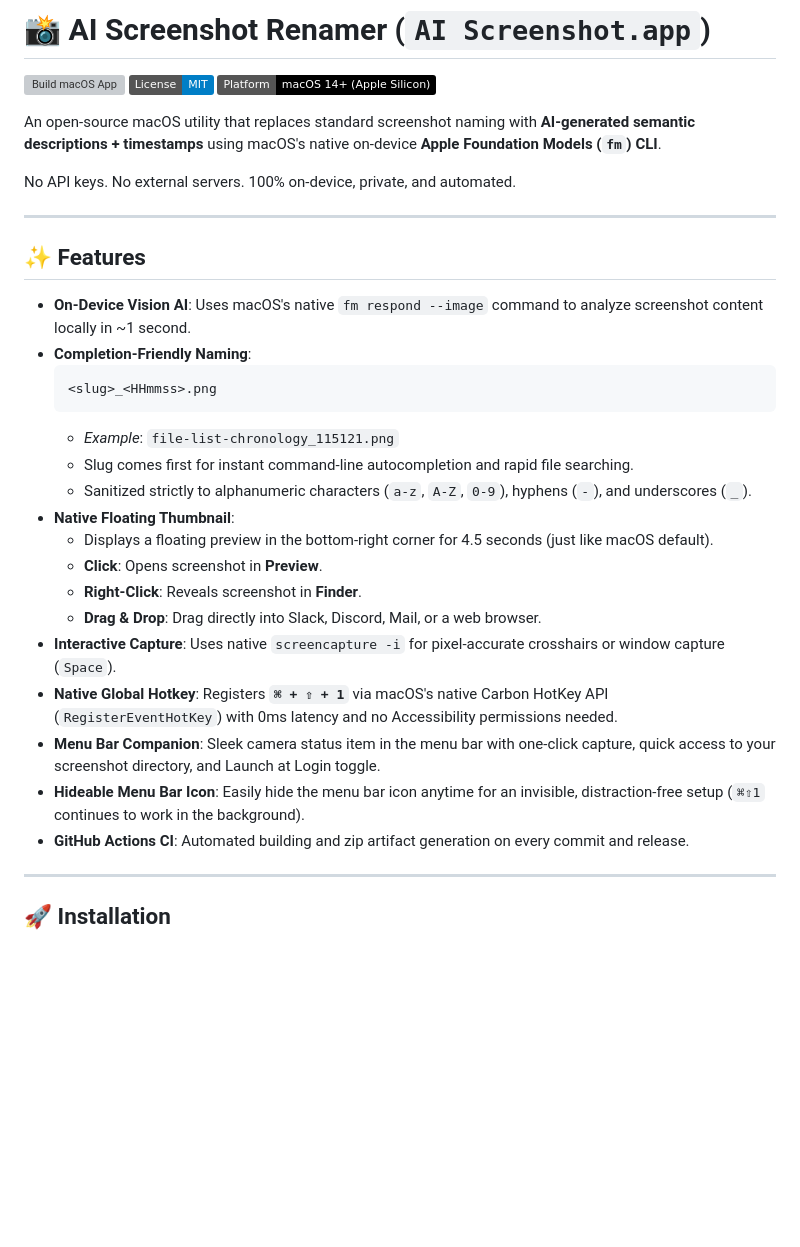
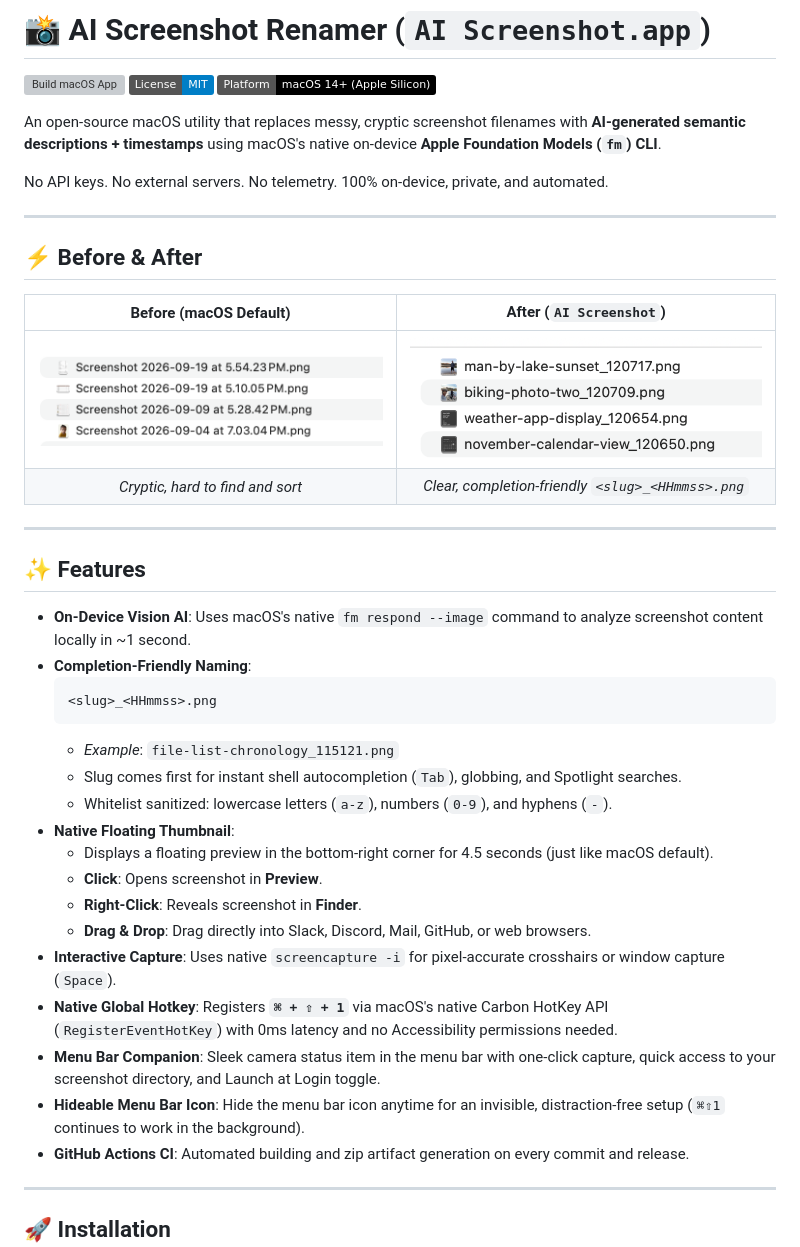
Before and after one commit to manojm321/ai-screenshot, a Markdown page: README.md, the part around one of its changes. GitHub-like rendering; pictures changed too: screenshots/after.png, screenshots/before.png; badges without logos; blank space fills up the shorter version; grey boxes are pictures that could not be loaded.

Commit message:
docs: add Before & After comparison and macOS permission setup walkthrough

````diff
--- a/README.md
+++ b/README.md
@@ -4,9 +4,18 @@
 [![License: MIT](https://img.shields.io/badge/License-MIT-blue.svg)](LICENSE)
 [![Platform: macOS 14+](https://img.shields.io/badge/Platform-macOS%2014%2B%20(Apple%20Silicon)-black.svg)](https://apple.com/macos)
 
-An open-source macOS utility that replaces standard screenshot naming with **AI-generated semantic descriptions + timestamps** using macOS's native on-device **Apple Foundation Models (`fm`) CLI**.
+An open-source macOS utility that replaces messy, cryptic screenshot filenames with **AI-generated semantic descriptions + timestamps** using macOS's native on-device **Apple Foundation Models (`fm`) CLI**.
 
-No API keys. No external servers. 100% on-device, private, and automated.
+No API keys. No external servers. No telemetry. 100% on-device, private, and automated.
+
+---
+
+## ⚡️ Before & After
+
+| Before (macOS Default) | After (`AI Screenshot`) |
+|:---:|:---:|
+| ![Messy screenshot filenames](screenshots/before.png) | ![Clean semantic screenshot filenames](screenshots/after.png) |
+| *Cryptic, hard to find and sort* | *Clear, completion-friendly `<slug>_<HHmmss>.png`* |
 
 ---
 
@@ -18,17 +27,17 @@ No API keys. No external servers. 100% on-device, private, and automated.
   <slug>_<HHmmss>.png
   ```
   - *Example*: `file-list-chronology_115121.png`
-  - Slug comes first for instant command-line autocompletion and rapid file searching.
-  - Sanitized strictly to alphanumeric characters (`a-z`, `A-Z`, `0-9`), hyphens (`-`), and underscores (`_`).
+  - Slug comes first for instant shell autocompletion (`Tab`), globbing, and Spotlight searches.
+  - Whitelist sanitized: lowercase letters (`a-z`), numbers (`0-9`), and hyphens (`-`).
 - **Native Floating Thumbnail**:
   - Displays a floating preview in the bottom-right corner for 4.5 seconds (just like macOS default).
   - **Click**: Opens screenshot in **Preview**.
   - **Right-Click**: Reveals screenshot in **Finder**.
-  - **Drag & Drop**: Drag directly into Slack, Discord, Mail, or a web browser.
+  - **Drag & Drop**: Drag directly into Slack, Discord, Mail, GitHub, or web browsers.
 - **Interactive Capture**: Uses native `screencapture -i` for pixel-accurate crosshairs or window capture (`Space`).
 - **Native Global Hotkey**: Registers **`⌘ + ⇧ + 1`** via macOS's native Carbon HotKey API (`RegisterEventHotKey`) with 0ms latency and no Accessibility permissions needed.
 - **Menu Bar Companion**: Sleek camera status item in the menu bar with one-click capture, quick access to your screenshot directory, and Launch at Login toggle.
-- **Hideable Menu Bar Icon**: Easily hide the menu bar icon anytime for an invisible, distraction-free setup (`⌘⇧1` continues to work in the background).
+- **Hideable Menu Bar Icon**: Hide the menu bar icon anytime for an invisible, distraction-free setup (`⌘⇧1` continues to work in the background).
 - **GitHub Actions CI**: Automated building and zip artifact generation on every commit and release.
 
 ---
````
Also changed, not shown: other parts of README.md (+20 -3 lines), CONTRIBUTING.md (+2 -2 lines).
